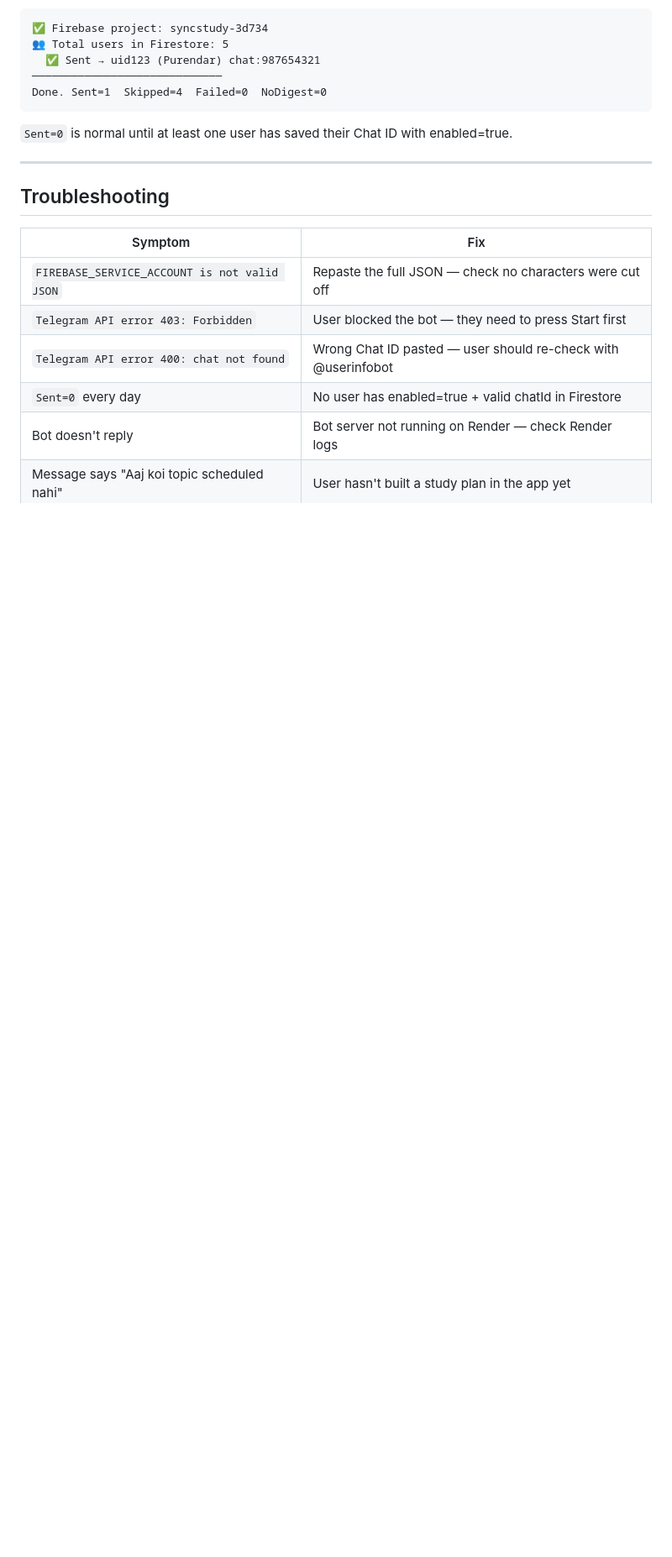
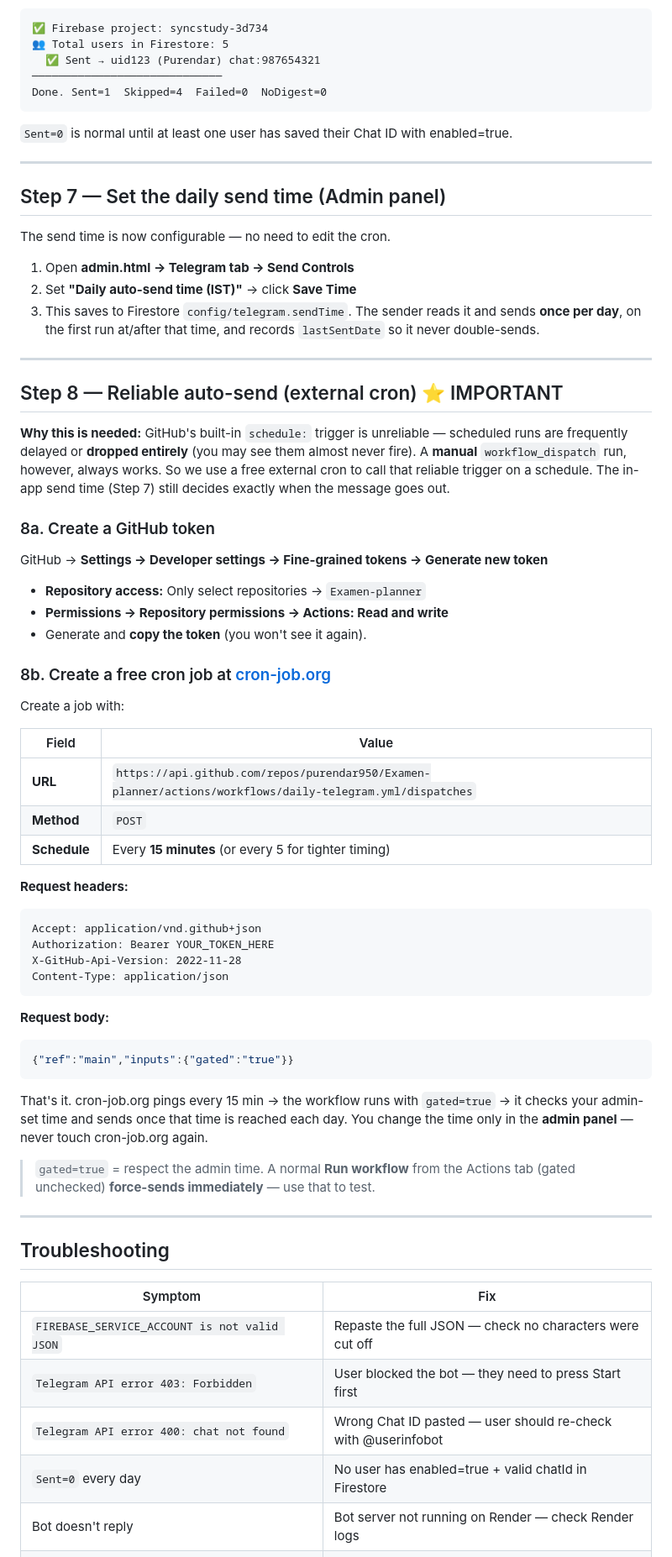
Before and after one commit to purendar950/Examen-planner, a Markdown page: scripts/TELEGRAM_SETUP.md, the part around one of its changes. Shown at 84% size. Rendered like a GitHub page; blank space fills up the shorter version.

Commit message:
docs(telegram): document admin send-time + external-cron reliable trigger
Add Step 7 (set send time in Admin panel) and Step 8 (external cron via
cron-job.org -> gated workflow_dispatch) with the exact token/headers/body.
Update architecture diagram, the 'change send time' note, and add
troubleshooting rows for the 'scheduled runs never fire' issue.

````diff
--- a/scripts/TELEGRAM_SETUP.md
+++ b/scripts/TELEGRAM_SETUP.md
@@ -90,6 +90,63 @@ Done. Sent=1  Skipped=4  Failed=0  NoDigest=0
 
 ---
 
+## Step 7 — Set the daily send time (Admin panel)
+
+The send time is now configurable — no need to edit the cron.
+
+1. Open **admin.html → Telegram tab → Send Controls**
+2. Set **"Daily auto-send time (IST)"** → click **Save Time**
+3. This saves to Firestore `config/telegram.sendTime`. The sender reads it and
+   sends **once per day**, on the first run at/after that time, and records
+   `lastSentDate` so it never double-sends.
+
+---
+
+## Step 8 — Reliable auto-send (external cron) ⭐ IMPORTANT
+
+**Why this is needed:** GitHub's built-in `schedule:` trigger is unreliable —
+scheduled runs are frequently delayed or **dropped entirely** (you may see them
+almost never fire). A **manual** `workflow_dispatch` run, however, always works.
+So we use a free external cron to call that reliable trigger on a schedule. The
+in-app send time (Step 7) still decides exactly when the message goes out.
+
+### 8a. Create a GitHub token
+GitHub → **Settings → Developer settings → Fine-grained tokens → Generate new token**
+- **Repository access:** Only select repositories → `Examen-planner`
+- **Permissions → Repository permissions → Actions: Read and write**
+- Generate and **copy the token** (you won't see it again).
+
+### 8b. Create a free cron job at [cron-job.org](https://console.cron-job.org)
+Create a job with:
+
+| Field | Value |
+|---|---|
+| **URL** | `https://api.github.com/repos/purendar950/Examen-planner/actions/workflows/daily-telegram.yml/dispatches` |
+| **Method** | `POST` |
+| **Schedule** | Every **15 minutes** (or every 5 for tighter timing) |
+
+**Request headers:**
+```
+Accept: application/vnd.github+json
+Authorization: Bearer YOUR_TOKEN_HERE
+X-GitHub-Api-Version: 2022-11-28
+Content-Type: application/json
+```
+
+**Request body:**
+```json
+{"ref":"main","inputs":{"gated":"true"}}
+```
+
+That's it. cron-job.org pings every 15 min → the workflow runs with `gated=true`
+→ it checks your admin-set time and sends once that time is reached each day.
+You change the time only in the **admin panel** — never touch cron-job.org again.
+
+> `gated=true` = respect the admin time. A normal **Run workflow** from the
+> Actions tab (gated unchecked) **force-sends immediately** — use that to test.
+
+---
+
 ## Troubleshooting
 
 | Symptom | Fix |
````
Also changed, not shown: other parts of scripts/TELEGRAM_SETUP.md (+5 -4 lines).
